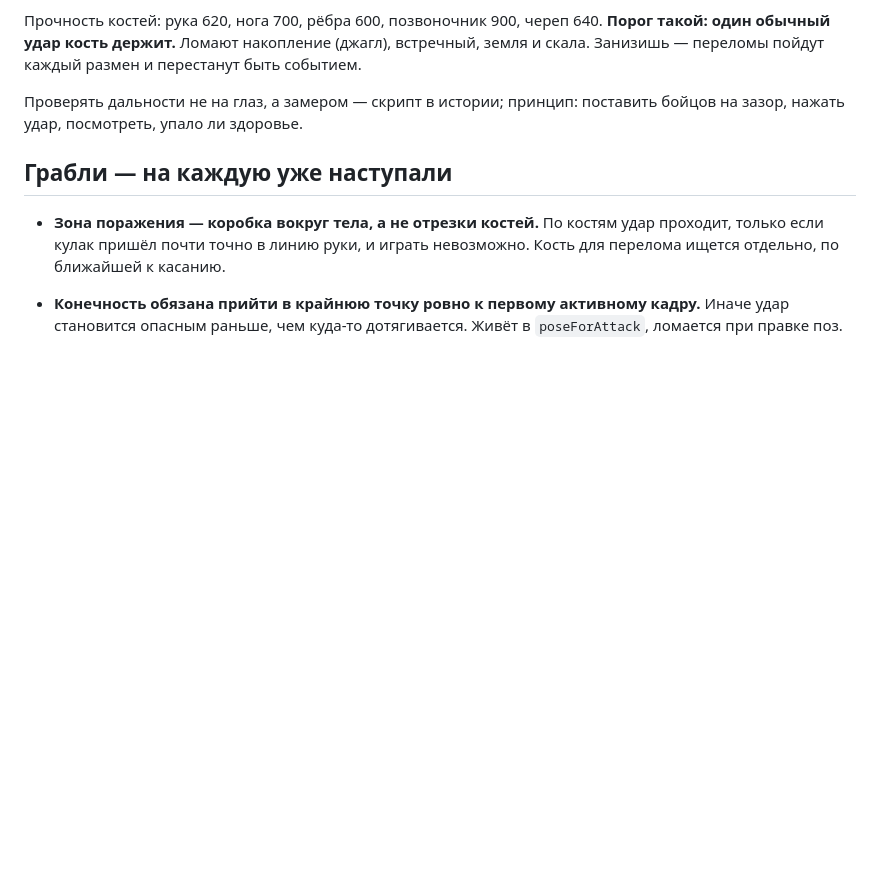
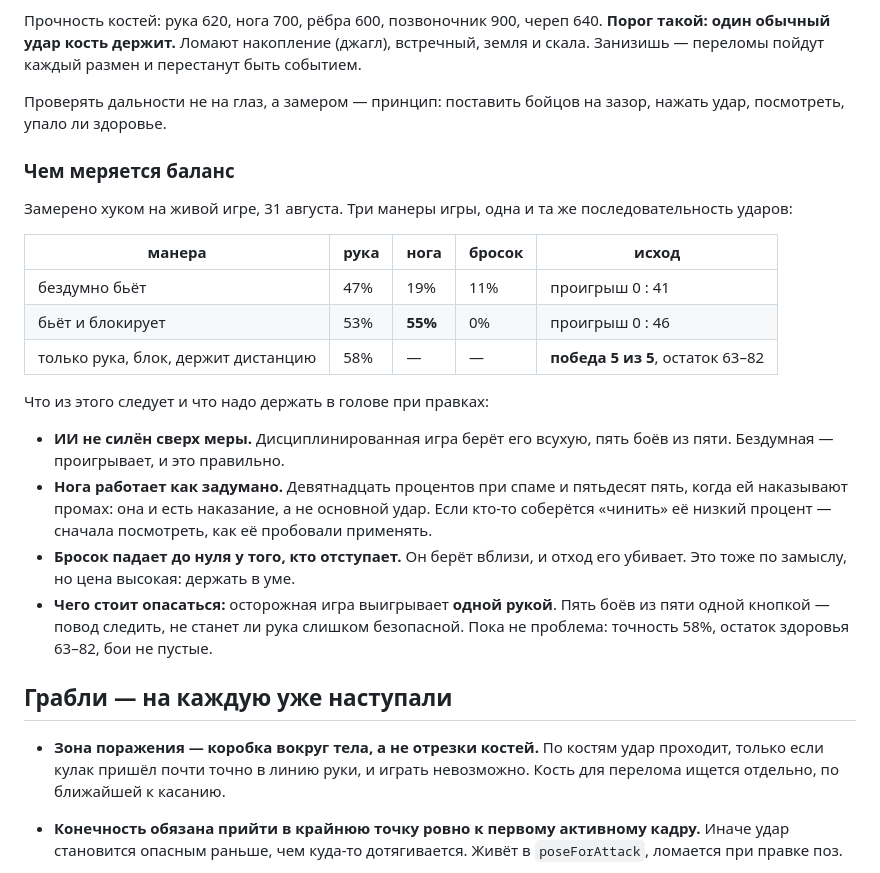
Before and after one commit to aka-gst/perelom, a Markdown page: CLAUDE.md, the part around the change. Drawn GitHub-style; blank space fills up the shorter version.

Commit message:
Померить баланс тремя манерами игры вместо одной догадки
Вчера я объяснил проигрыш скриптового игрока тем, что он не блокирует, и
на этом успокоился. Объяснение оказалось наполовину неверным, и проверка
это показала.

Блок сам по себе проигрыш не отменяет: с блоком счёт тот же ноль к сорока
шести. Отменяет его выбор ходов — осторожная игра одной рукой с блоком и
дистанцией берёт ИИ всухую, пять боёв из пяти, с остатком 63–82.

Заодно вышло полезное про ногу: девятнадцать процентов попаданий при
бездумном спаме и пятьдесят пять, когда ей наказывают промах. То есть она
работает ровно как задумана, и низкий процент у неё — свойство, а не
поломка. Записал прямо, чтобы следующий не пошёл её «чинить».

И записал то, чего стоит опасаться: побеждает одна кнопка. Пока не
проблема, но следить.

Co-Authored-By: Claude Opus 5 <noreply@anthropic.com>

```diff
--- a/CLAUDE.md
+++ b/CLAUDE.md
@@ -63,8 +63,34 @@ npm run bundle # perelom.html — вся игра одним файлом, дл
 встречный, земля и скала. Занизишь — переломы пойдут каждый размен и
 перестанут быть событием.
 
-Проверять дальности не на глаз, а замером — скрипт в истории; принцип:
-поставить бойцов на зазор, нажать удар, посмотреть, упало ли здоровье.
+Проверять дальности не на глаз, а замером — принцип: поставить бойцов на
+зазор, нажать удар, посмотреть, упало ли здоровье.
+
+### Чем меряется баланс
+
+Замерено хуком на живой игре, 31 августа. Три манеры игры, одна и та же
+последовательность ударов:
+
+| манера | рука | нога | бросок | исход |
+|---|---|---|---|---|
+| бездумно бьёт | 47% | 19% | 11% | проигрыш 0 : 41 |
+| бьёт и блокирует | 53% | **55%** | 0% | проигрыш 0 : 46 |
+| только рука, блок, держит дистанцию | 58% | — | — | **победа 5 из 5**, остаток 63–82 |
+
+Что из этого следует и что надо держать в голове при правках:
+
+- **ИИ не силён сверх меры.** Дисциплинированная игра берёт его всухую,
+  пять боёв из пяти. Бездумная — проигрывает, и это правильно.
+- **Нога работает как задумано.** Девятнадцать процентов при спаме и
+  пятьдесят пять, когда ей наказывают промах: она и есть наказание, а не
+  основной удар. Если кто-то соберётся «чинить» её низкий процент —
+  сначала посмотреть, как её пробовали применять.
+- **Бросок падает до нуля у того, кто отступает.** Он берёт вблизи, и
+  отход его убивает. Это тоже по замыслу, но цена высокая: держать в уме.
+- **Чего стоит опасаться:** осторожная игра выигрывает **одной рукой**. Пять
+  боёв из пяти одной кнопкой — повод следить, не станет ли рука слишком
+  безопасной. Пока не проблема: точность 58%, остаток здоровья 63–82, бои
+  не пустые.
 
 ## Грабли — на каждую уже наступали
 
```
